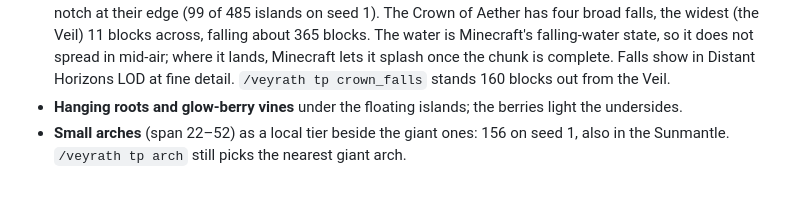
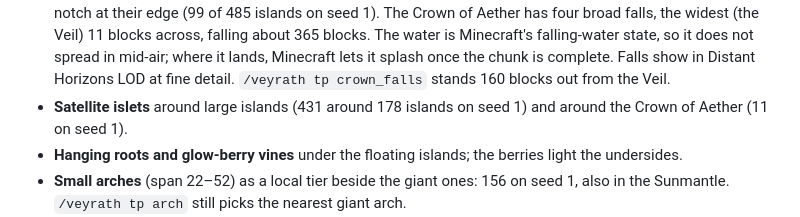
Before and after one commit to robb-devo/veyrath, a Markdown page: CHANGELOG.md, the part around the change. Rendered like a GitHub page; blank space fills up the shorter version.

```diff
--- a/CHANGELOG.md
+++ b/CHANGELOG.md
@@ -104,6 +104,8 @@ All notable changes to VEYRATH. Format based on Keep a Changelog. Versions follo
   is Minecraft's falling-water state, so it does not spread in mid-air; where it lands,
   Minecraft lets it splash once the chunk is complete. Falls show in Distant Horizons LOD at
   fine detail. `/veyrath tp crown_falls` stands 160 blocks out from the Veil.
+- **Satellite islets** around large islands (431 around 178 islands on seed 1) and around the
+  Crown of Aether (11 on seed 1).
 - **Hanging roots and glow-berry vines** under the floating islands; the berries light the
   undersides.
 - **Small arches** (span 22–52) as a local tier beside the giant ones: 156 on seed 1, also in
```
Also changed, not shown: docs/WORLD_GENERATION_DESIGN.md (+7 -1 lines), docs/media/seed1_voxel_crown_of_aether.jpg (added), 1 other file.
